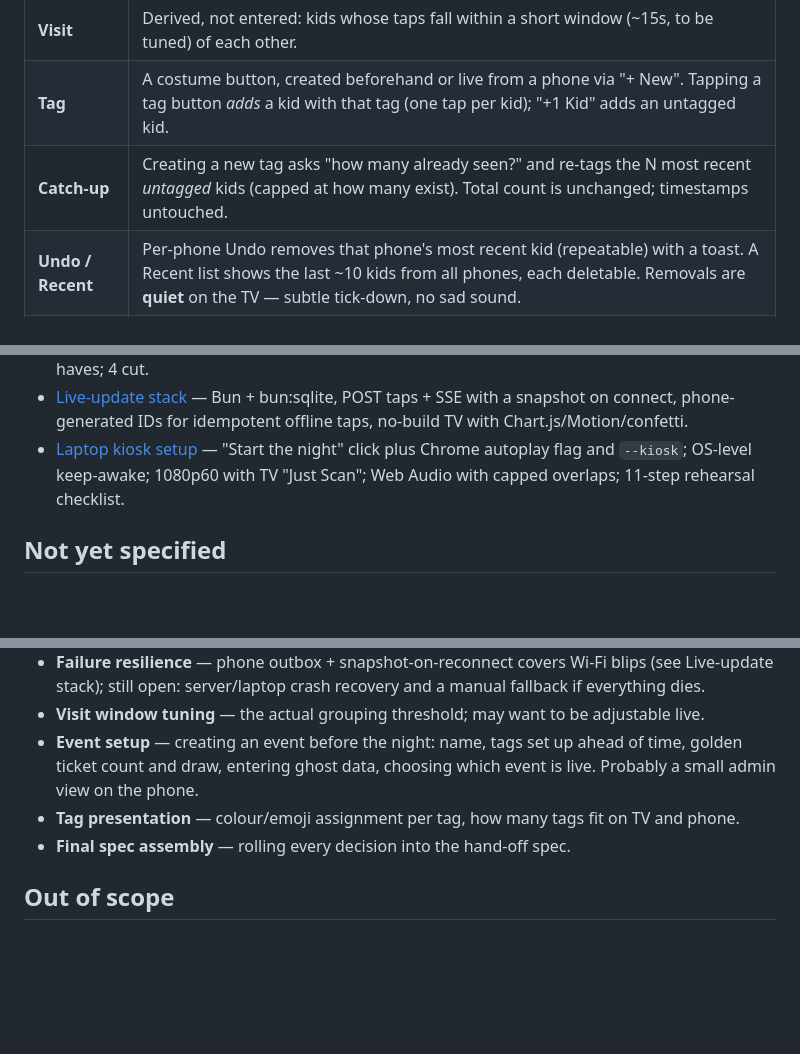
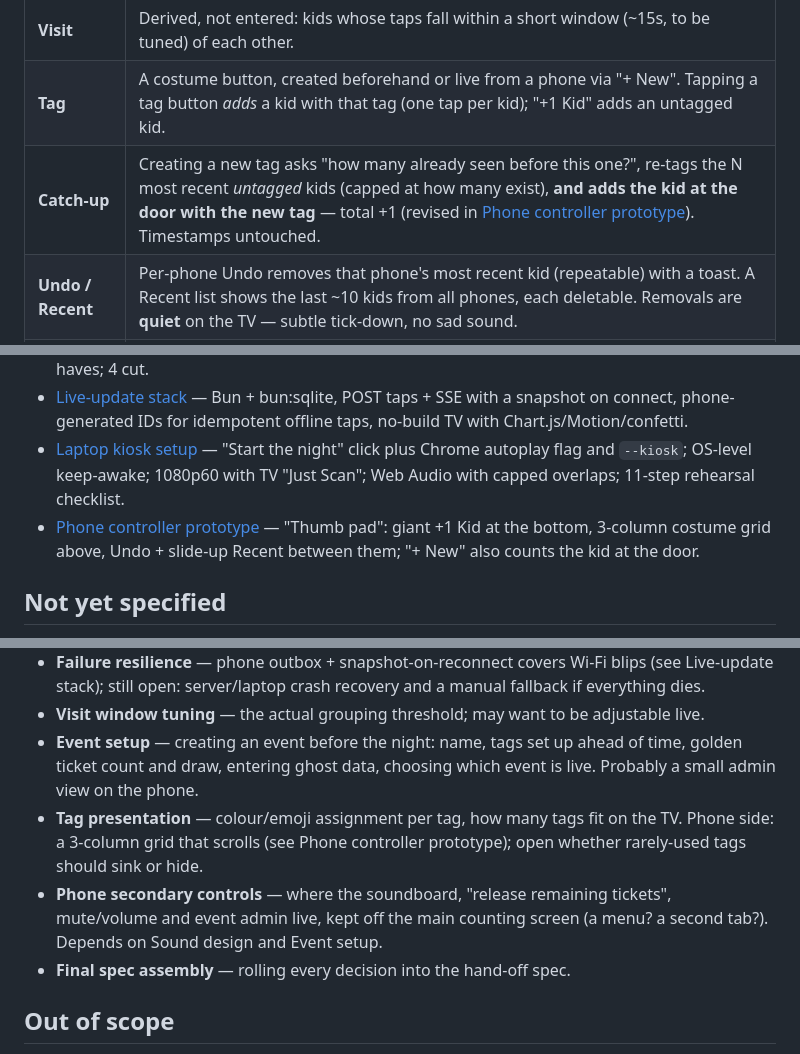
Before and after one commit to selfhosters-cc/count-dracula, a Markdown page: .scratch/halloween-tracker/map.md, 3 parts joined by grey strips. Rendered like a GitHub page; blank space fills up the shorter version.

Commit message:
Resolve Phone controller prototype ticket
Co-Authored-By: Claude Opus 5.5 <noreply@anthropic.com>

```diff
--- a/.scratch/halloween-tracker/map.md
+++ b/.scratch/halloween-tracker/map.md
@@ -21,7 +21,7 @@ A build-ready v1 spec for a Halloween trick-or-treater tracker: door phones tap
 | **Kid** | One tap = one kid, with a timestamp and at most one Tag. |
 | **Visit** | Derived, not entered: kids whose taps fall within a short window (~15s, to be tuned) of each other. |
 | **Tag** | A costume button, created beforehand or live from a phone via "+ New". Tapping a tag button *adds* a kid with that tag (one tap per kid); "+1 Kid" adds an untagged kid. |
-| **Catch-up** | Creating a new tag asks "how many already seen?" and re-tags the N most recent *untagged* kids (capped at how many exist). Total count is unchanged; timestamps untouched. |
+| **Catch-up** | Creating a new tag asks "how many already seen before this one?", re-tags the N most recent *untagged* kids (capped at how many exist), **and adds the kid at the door with the new tag** — total +1 (revised in [Phone controller prototype](issues/05-phone-controller-prototype.md)). Timestamps untouched. |
 | **Undo / Recent** | Per-phone Undo removes that phone's most recent kid (repeatable) with a toast. A Recent list shows the last ~10 kids from all phones, each deletable. Removals are **quiet** on the TV — subtle tick-down, no sad sound. |
 | **Ghost line** | Last year's cumulative arrivals, from half-hour bucket counts, raced against tonight's live line. Year-over-year is in v1. |
 | **Display** | Laptop on HDMI running Chrome fullscreen. TV faces the **porch** — audience is the trick-or-treaters: huge, glanceable visuals, a "You're kid #57!" moment, porch-audible sound. |
@@ -34,6 +34,7 @@ A build-ready v1 spec for a Halloween trick-or-treater tracker: door phones tap
 - [Fun-features shortlist](issues/04-fun-features-shortlist.md) — 8 must-haves in build order (kid pop → ghost race → milestones → 5 secret golden tickets → leaderboard → trend alert → soundboard → pumpkin patch); 4 nice-to-haves; 4 cut.
 - [Live-update stack](issues/02-live-update-stack.md) — Bun + bun:sqlite, POST taps + SSE with a snapshot on connect, phone-generated IDs for idempotent offline taps, no-build TV with Chart.js/Motion/confetti.
 - [Laptop kiosk setup](issues/03-laptop-kiosk-setup.md) — "Start the night" click plus Chrome autoplay flag and `--kiosk`; OS-level keep-awake; 1080p60 with TV "Just Scan"; Web Audio with capped overlaps; 11-step rehearsal checklist.
+- [Phone controller prototype](issues/05-phone-controller-prototype.md) — "Thumb pad": giant +1 Kid at the bottom, 3-column costume grid above, Undo + slide-up Recent between them; "+ New" also counts the kid at the door.
 
 ## Not yet specified
 
@@ -43,7 +44,8 @@ A build-ready v1 spec for a Halloween trick-or-treater tracker: door phones tap
 - **Failure resilience** — phone outbox + snapshot-on-reconnect covers Wi-Fi blips (see Live-update stack); still open: server/laptop crash recovery and a manual fallback if everything dies.
 - **Visit window tuning** — the actual grouping threshold; may want to be adjustable live.
 - **Event setup** — creating an event before the night: name, tags set up ahead of time, golden ticket count and draw, entering ghost data, choosing which event is live. Probably a small admin view on the phone.
-- **Tag presentation** — colour/emoji assignment per tag, how many tags fit on TV and phone.
+- **Tag presentation** — colour/emoji assignment per tag, how many tags fit on the TV. Phone side: a 3-column grid that scrolls (see Phone controller prototype); open whether rarely-used tags should sink or hide.
+- **Phone secondary controls** — where the soundboard, "release remaining tickets", mute/volume and event admin live, kept off the main counting screen (a menu? a second tab?). Depends on Sound design and Event setup.
 - **Final spec assembly** — rolling every decision into the hand-off spec.
 
 ## Out of scope
```
Also changed, not shown: 1 other file.
